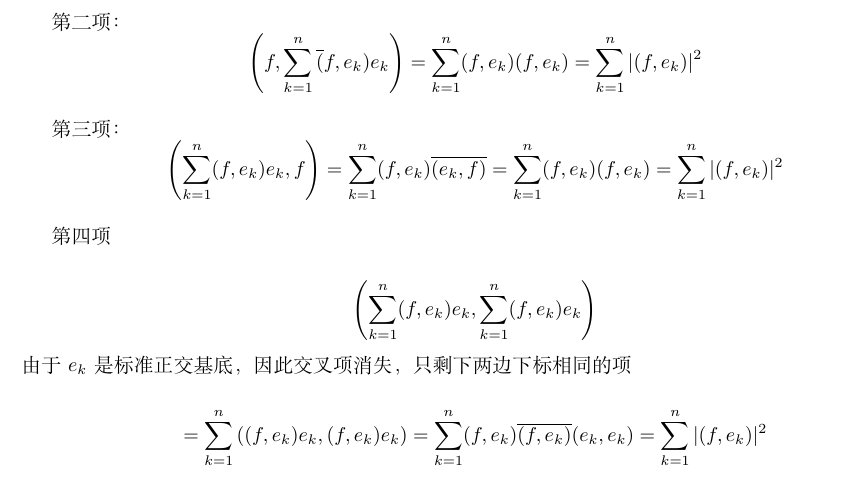
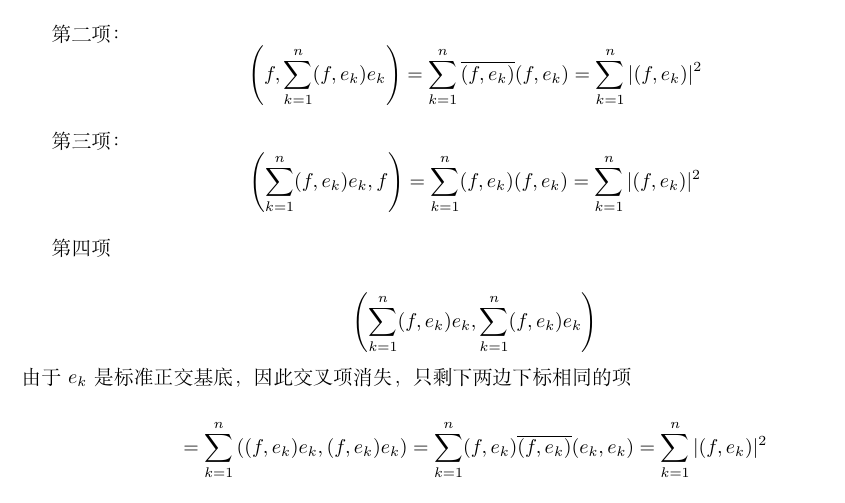
Before and after one commit to Albert-Chen04/fourier-analysis-lecture-notes, a LaTeX document (傅里叶级数依L2范数均方收敛.tex): part of page 1 of 3, cut so that both start at the same text. Compiled offline with XeLaTeX.

Commit message:
Add files via upload

```diff
--- a/傅里叶级数依L2范数均方收敛.tex
+++ b/傅里叶级数依L2范数均方收敛.tex
@@ -52,12 +54,12 @@
 
 	 第二项：
 	 \[
-	 \left( f, \sum_{k=1}^n \overline(f, e_k) e_k \right) = \sum_{k=1}^n (f, e_k) (f, e_k) = \sum_{k=1}^n |(f, e_k)|^2
+	 \left( f, \sum_{k=1}^n (f, e_k) e_k \right) = \sum_{k=1}^n \overline{(f, e_k)} (f, e_k) = \sum_{k=1}^n |(f, e_k)|^2
 	 \]
 
 	 第三项：
 	 \[
-	 \left( \sum_{k=1}^n (f, e_k) e_k, f \right) = \sum_{k=1}^n (f, e_k) \overline{(e_k, f)} = \sum_{k=1}^n (f, e_k) {(f, e_k)} = \sum_{k=1}^n |(f, e_k)|^2
+	 \left( \sum_{k=1}^n (f, e_k) e_k, f \right)  = \sum_{k=1}^n (f, e_k) {(f, e_k)} = \sum_{k=1}^n |(f, e_k)|^2
 	 \]
 
 第四项
```
Also changed, not shown: 傅里叶级数依L2范数均方收敛.pdf, 傅里叶级数依L2范数均方收敛.tex (2 more changed lines).
